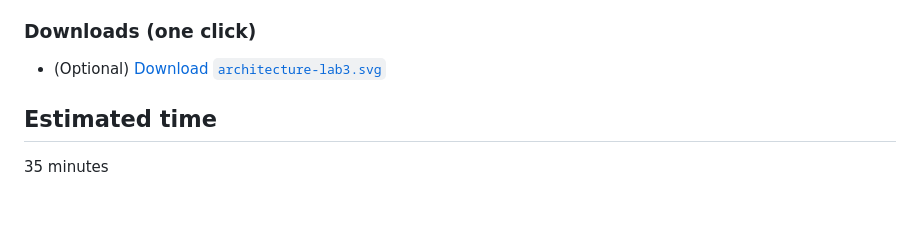
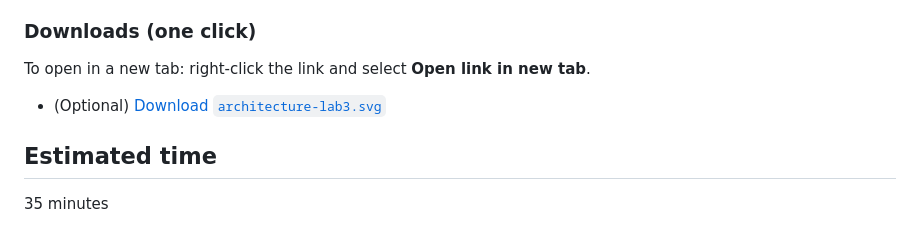
Before and after one commit to LukeDuffy98/SKFinanceLab001, a Markdown page: labs/03-comms-templates-sms-email/README.md, the part around the change. Drawn GitHub-style; blank space fills up the shorter version.

```diff
--- a/labs/03-comms-templates-sms-email/README.md
+++ b/labs/03-comms-templates-sms-email/README.md
@@ -15,7 +15,9 @@
 - Facilitator has already prepared a content safety capability or policy check for the lab.
 
 ### Downloads (one click)
-- (Optional) <a href="../../../../raw/main/labs/03-comms-templates-sms-email/assets/architecture-lab3.svg" target="_blank" rel="noopener noreferrer" download>Download `architecture-lab3.svg`</a>
+To open in a new tab: right-click the link and select **Open link in new tab**.
+
+- (Optional) <a href="../../../../raw/main/labs/03-comms-templates-sms-email/assets/architecture-lab3.svg">Download `architecture-lab3.svg`</a>
 
 ## Estimated time
 35 minutes
```
Also changed, not shown: labs/01-kyc-document-verification/README.md (+6 -4 lines), labs/02-call-analysis-and-grievance-automation/README.md (+4 -2 lines).
